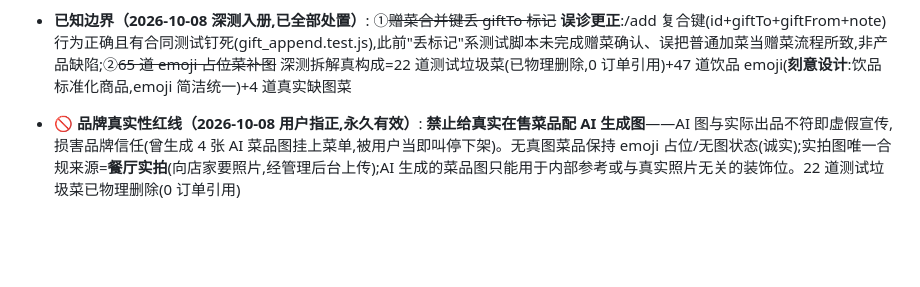
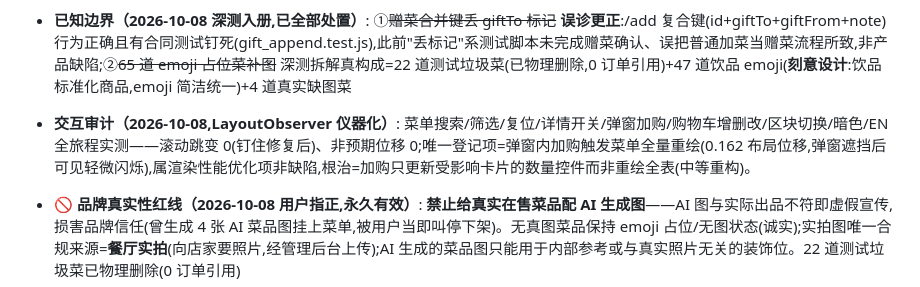
Before and after one commit to ZeCatiX/tangmao-canteen, a Markdown page: docs/交接-2026-10-08.md, the part around the change. Drawn GitHub-style; blank space fills up the shorter version.

Commit message:
文档: 交互审计结论入册——LayoutObserver仪器化全旅程实测滚动0跳变/非预期位移0,唯一登记项=弹窗内加购的全量菜单重绘闪烁(渲染优化项非缺陷)

```diff
--- a/docs/交接-2026-10-08.md
+++ b/docs/交接-2026-10-08.md
@@ -68,6 +68,7 @@
 - **品牌插画基准（2026-10-08 定，第八轮修正）**: 全库插画以 `assets/illustrations/hero-tangcat-v12.webp` 与 `assets/brand/tangcat-official.png` 为画风基准——**纯白猫主角（官方白猫通体纯白无斑块,禁止自行加"橘斑";官方橘猫是通体橘）+ 小圆耳半贴头(禁止高耸尖耳) + 上宽下窄桃形脸 + 饱满月牙闭眼笑线 + 正红/金黄/赭石/石绿配色**;新增插画必须与基准并排对比逐张核验再入库。**生成方法论(九轮迭代结论)**: ①用官方图裁方做底图(风格迁移会滑回卡通线);②解剖硬约束(竖耳/长尾/猫爪/胡须,披帛绕臂严禁罩头);③场景必须详细化(器物层次/环境元素逐项列出)且交互真实(爪必须握住锅柄/提梁);④中式器物考据(土灶非壁炉、匾额留白防文字崩);⑤禁止清单写明(日系厚涂/大圆眼/渐变高光/人手);⑥迭代方式=在合格稿上定点修,禁止全量重掷;⑦生成线偏粗时的后处理="线条掩膜腐蚀+中值回填"瘦身(深色低饱和像素为线,剥粗线内圈、细线胡须不受影响,剥后手绘补回被误伤的猫嘴)
 
 - **已知边界（2026-10-08 深测入册,已全部处置）**: ①~~赠菜合并键丢 giftTo 标记~~ **误诊更正**:/add 复合键(id+giftTo+giftFrom+note)行为正确且有合同测试钉死(gift_append.test.js),此前"丢标记"系测试脚本未完成赠菜确认、误把普通加菜当赠菜流程所致,非产品缺陷;②~~65 道 emoji 占位菜补图~~ 深测拆解真构成=22 道测试垃圾菜(已物理删除,0 订单引用)+47 道饮品 emoji(**刻意设计**:饮品标准化商品,emoji 简洁统一)+4 道真实缺图菜
+- **交互审计（2026-10-08,LayoutObserver 仪器化）**: 菜单搜索/筛选/复位/详情开关/弹窗加购/购物车增删改/区块切换/暗色/EN 全旅程实测——滚动跳变 0(钉住修复后)、非预期位移 0;唯一登记项=弹窗内加购触发菜单全量重绘(0.162 布局位移,弹窗遮挡后可见轻微闪烁),属渲染性能优化项非缺陷,根治=加购只更新受影响卡片的数量控件而非重绘全表(中等重构)。
 - **🚫 品牌真实性红线（2026-10-08 用户指正,永久有效）**: **禁止给真实在售菜品配 AI 生成图**——AI 图与实际出品不符即虚假宣传,损害品牌信任(曾生成 4 张 AI 菜品图挂上菜单,被用户当即叫停下架)。无真图菜品保持 emoji 占位/无图状态(诚实);实拍图唯一合规来源=**餐厅实拍**(向店家要照片,经管理后台上传);AI 生成的菜品图只能用于内部参考或与真实照片无关的装饰位。22 道测试垃圾菜已物理删除(0 订单引用)
 - **匹配度分级展示**: 有声明偏好→匹配度%(校准后 60-85%); 无声明/冷启动→"⭐ 本店推荐"金底徽标(不冒充个性匹配); 盲盒→32% 低分+"试试手气"(产品设计)
 - **品牌名/地址**: 品牌名"唐猫庭院"保留中文, 地址中英并列(打车场景), 不整体替换
```
